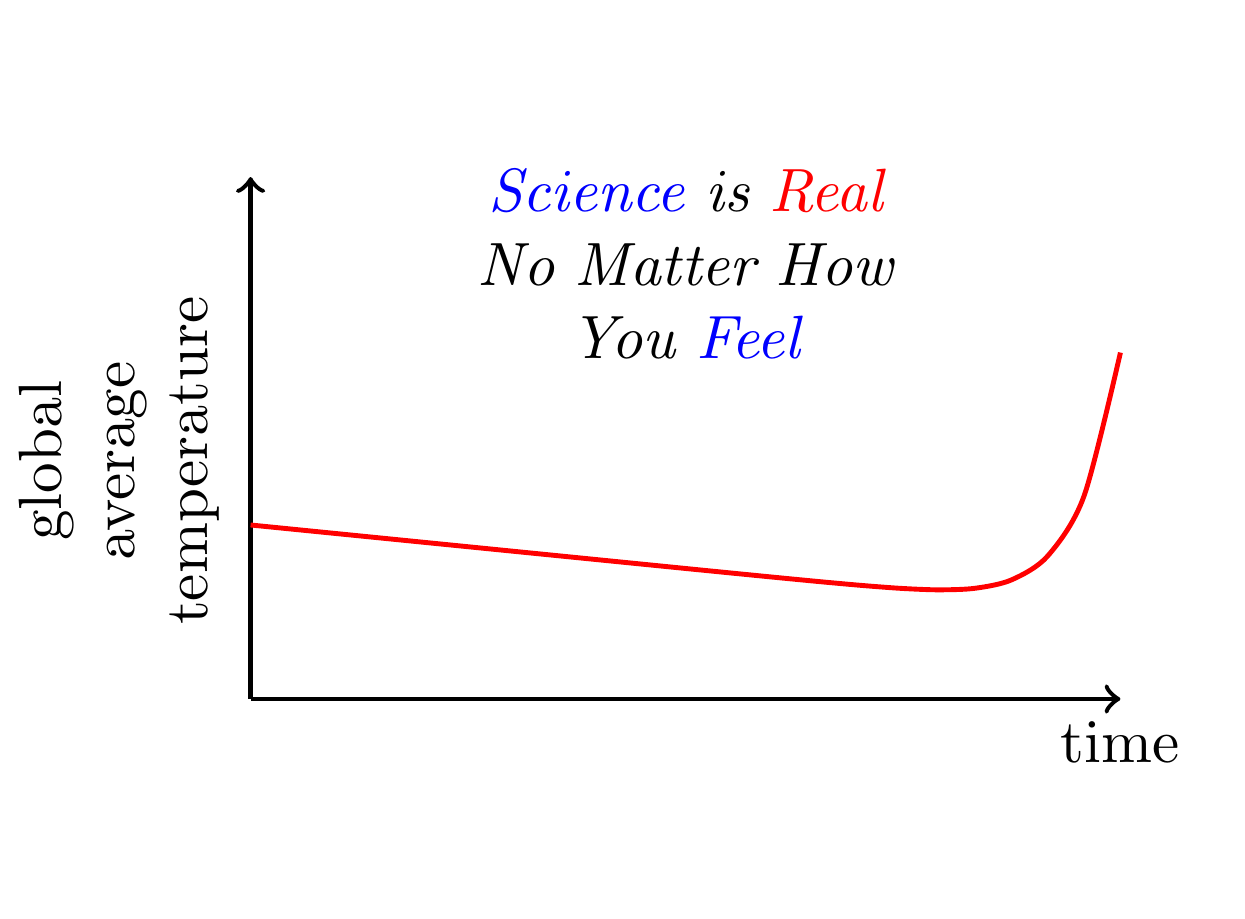
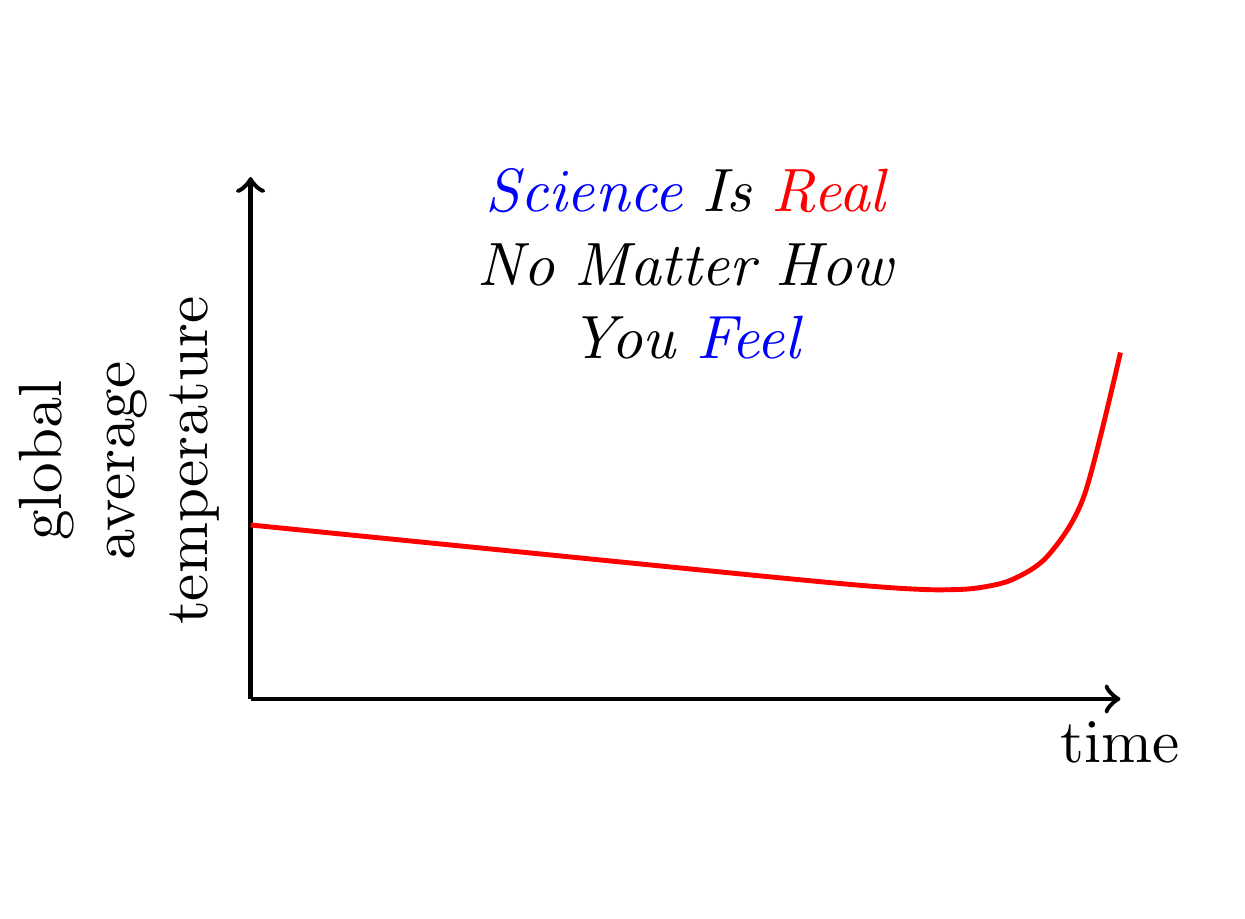
Before and after one commit to Yurlungur/march-for-science-sign, a LaTeX figure (science-is-real-graphic.tex): the whole page. The pictures show the PDF file science-is-real-graphic.pdf that the author committed with the source.

Commit message:
added capitalization and regenerated

```diff
--- a/science-is-real-graphic.tex
+++ b/science-is-real-graphic.tex
@@ -31,8 +31,8 @@ margin=0.5in
   plot ({\x},{1 - 0.1*\x + exp(4*(\x-4.9))});
 
   \draw (\LX/2,\TY) node[align=center,text width=3cm]
-  {\it {\color{blue}Science} is {\color{red}Real}
-    \\No Matter How\\You {\color{blue}Feel}};
+  {\it {\color{blue}Science} Is {\color{red}Real}\\
+    No Matter How\\You {\color{blue}Feel}};
 
 \end{tikzpicture}
 }
```
Also changed, not shown: science-is-real-graphic-labels.tex (+2 -2 lines), Makefile, science-is-real-graphic-flat.png, science-is-real-graphic-labels-flat.png, science-is-real-graphic-labels.pdf, science-is-real-graphic-labels.png, science-is-real-graphic.pdf, science-is-real-graphic.png, 1 other file.
